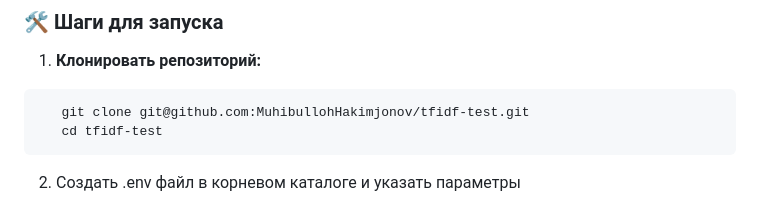
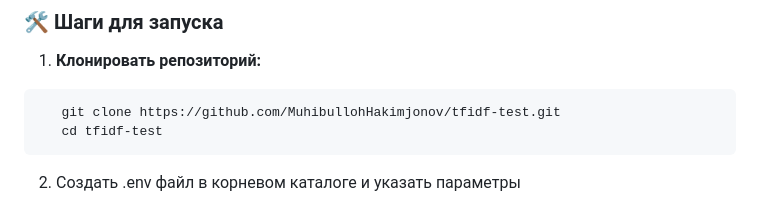
Before and after one commit to MuhibullohHakimjonov/tfidf-test, a Markdown page: README.md, the part around the change. Drawn GitHub-style.

````diff
--- a/README.md
+++ b/README.md
@@ -37,7 +37,7 @@
 1. **Клонировать репозиторий:**
 
 ```bash
-   git clone git@github.com:MuhibullohHakimjonov/tfidf-test.git
+   git clone https://github.com/MuhibullohHakimjonov/tfidf-test.git
    cd tfidf-test
 ```
 
````
